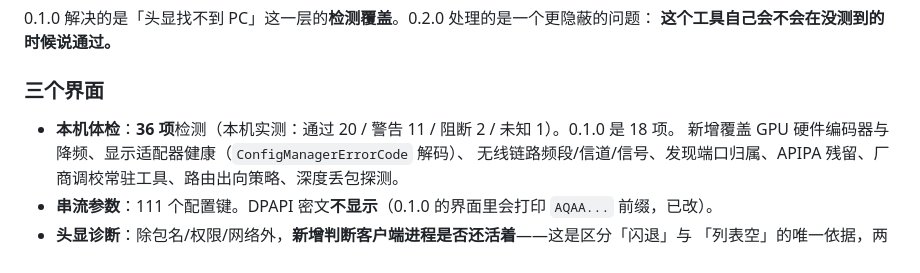
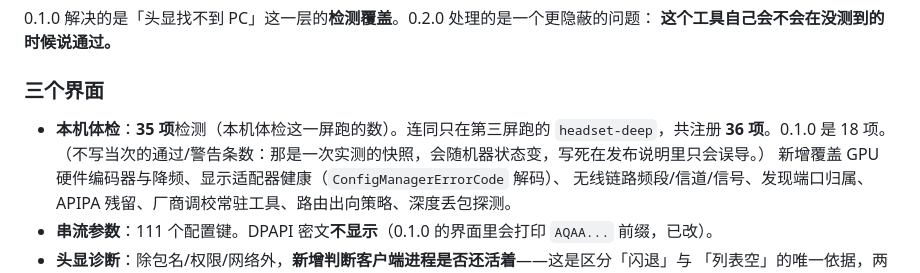
Before and after one commit to dwgx/VirtualDesktopHelper, a Markdown page: docs/RELEASE-0.2.0.md, the part around the change. GitHub-like rendering.

Commit message:
docs: release notes had a stale live count and conflated 35 with 36
Rendering the release page for the first time turned up two things the text had wrong:

- It quoted "通过 20 / 警告 11 / 阻断 2 / 未知 1" as if it described this release. It was a
  snapshot from one run; the current machine reads 21/11/1/2 and it changes with machine state.
  A volatile measurement does not belong in release notes at all, so it is out — with a note saying
  why, so nobody re-adds it.
- It said the health screen runs 36 checks. It runs 35; 36 is the registered total including
  headset-deep, which only runs on the third screen. That distinction is now stated plainly.

The rest of the page renders correctly, including the one deliberately literal **粗体** inside a code
span where it documents the rendering bug.

```diff
--- a/docs/RELEASE-0.2.0.md
+++ b/docs/RELEASE-0.2.0.md
@@ -5,7 +5,8 @@
 
 ### 三个界面
 
-- **本机体检**：**36 项**检测（本机实测：通过 20 / 警告 11 / 阻断 2 / 未知 1）。0.1.0 是 18 项。
+- **本机体检**：**35 项**检测（本机体检这一屏跑的数）。连同只在第三屏跑的 `headset-deep`，共注册 **36 项**。0.1.0 是 18 项。
+  （不写当次的通过/警告条数：那是一次实测的快照，会随机器状态变，写死在发布说明里只会误导。）
   新增覆盖 GPU 硬件编码器与降频、显示适配器健康（`ConfigManagerErrorCode` 解码）、
   无线链路频段/信道/信号、发现端口归属、APIPA 残留、厂商调校常驻工具、路由出向策略、深度丢包探测。
 - **串流参数**：111 个配置键。DPAPI 密文**不显示**（0.1.0 的界面里会打印 `AQAA...` 前缀，已改）。
```
